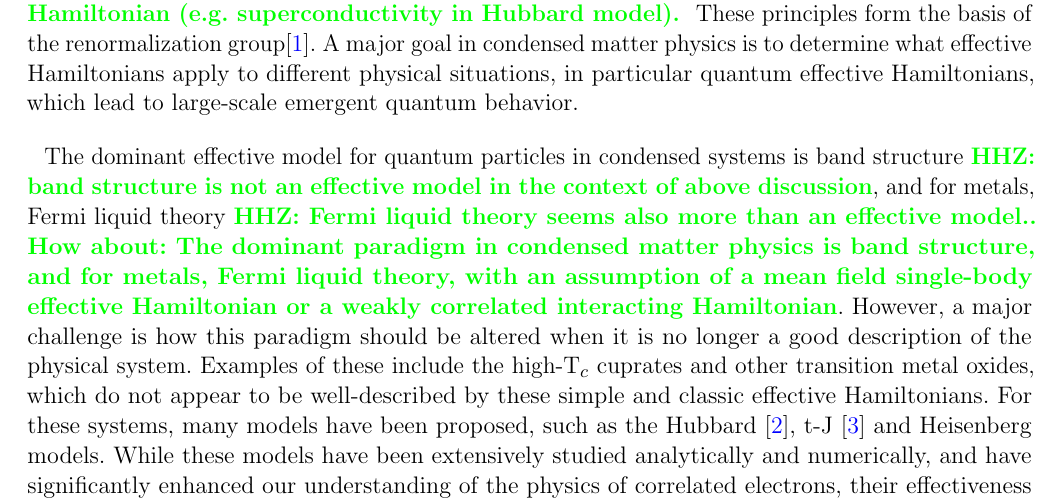
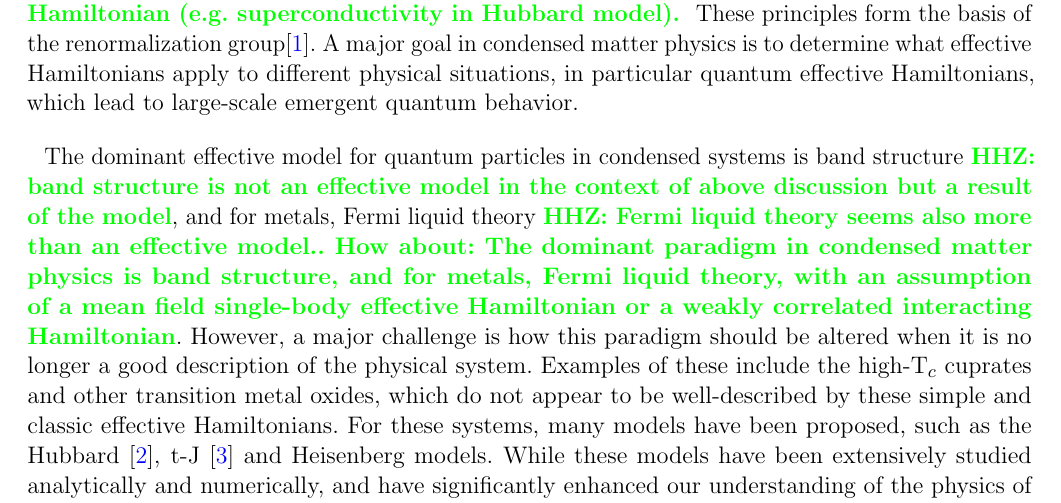
Before and after one commit to hiteshjc/Downfolding, a LaTeX document (Downfolding_review/main.tex, which reads Downfolding_review/intro.tex): part of page 2 of 23, cut so that both start at the same text. Compiled offline with pdfLaTeX.

Commit message:
some comments on the intro section

```diff
--- a/Downfolding_review/intro.tex
+++ b/Downfolding_review/intro.tex
@@ -6,7 +6,7 @@ For example, in a scale invariant system the effective Hamiltonian does not chan
 These principles form the basis of the renormalization group\cite{Wilson}.
 A major goal in condensed matter physics is to determine what effective Hamiltonians apply to different physical situations, in particular quantum effective Hamiltonians, which lead to large-scale emergent quantum behavior.
 
-The dominant effective model for quantum particles in condensed systems is band structure \HHZ{band structure is not an effective model in the context of above discussion}, and for metals, Fermi liquid theory \HHZ{Fermi liquid theory seems also more than an effective model..  How about: The dominant paradigm in condensed matter physics is band structure, and for metals, Fermi liquid theory, with an assumption of a mean field single-body effective Hamiltonian or a weakly correlated interacting Hamiltonian}.
+The dominant effective model for quantum particles in condensed systems is band structure \HHZ{band structure is not an effective model in the context of above discussion but a result of the model}, and for metals, Fermi liquid theory \HHZ{Fermi liquid theory seems also more than an effective model..  How about: The dominant paradigm in condensed matter physics is band structure, and for metals, Fermi liquid theory, with an assumption of a mean field single-body effective Hamiltonian or a weakly correlated interacting Hamiltonian}.
 However, a major challenge is how this paradigm should be altered when it is no longer a good description of the physical system.
 Examples of these include the high-T$_c$ cuprates and other transition metal oxides, which do not appear to be well-described by these simple and classic effective Hamiltonians.
 For these systems, many models have been proposed, such as the Hubbard~\cite{Hubbard}, t-J~\cite{tJSpalek} and Heisenberg models.
```
